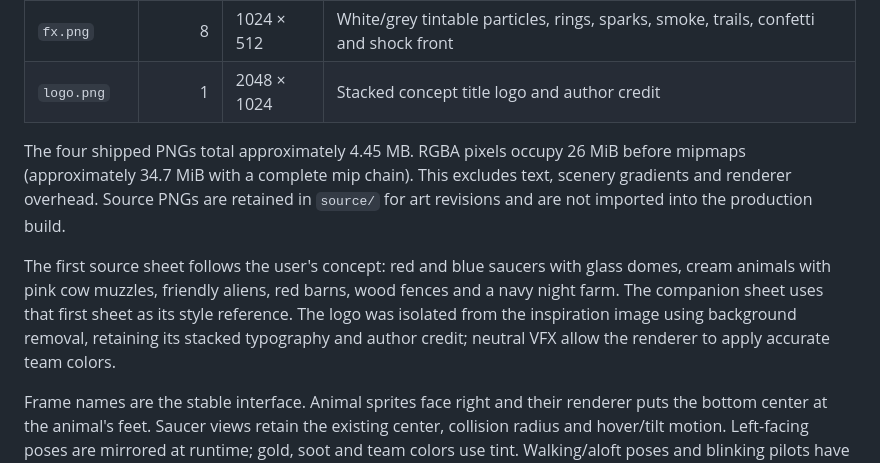
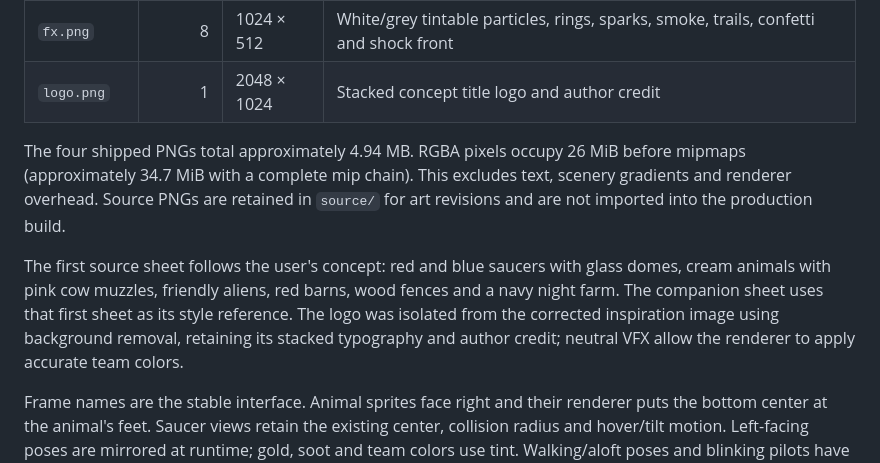
Before and after one commit to skogdoom/martian-vs-martian, a Markdown page: assets/cartoon/README.md, the part around the change. Drawn GitHub-style.

```diff
--- a/assets/cartoon/README.md
+++ b/assets/cartoon/README.md
@@ -11,7 +11,7 @@ frame maps; no external image service is used by the game.
 | `fx.png` | 8 | 1024 × 512 | White/grey tintable particles, rings, sparks, smoke, trails, confetti and shock front |
 | `logo.png` | 1 | 2048 × 1024 | Stacked concept title logo and author credit |
 
-The four shipped PNGs total approximately 4.45 MB. RGBA pixels occupy 26 MiB
+The four shipped PNGs total approximately 4.94 MB. RGBA pixels occupy 26 MiB
 before mipmaps (approximately 34.7 MiB with a complete mip chain). This excludes
 text, scenery gradients and renderer overhead. Source PNGs are retained in
 `source/` for art revisions and are not imported into the production build.
@@ -19,9 +19,9 @@ text, scenery gradients and renderer overhead. Source PNGs are retained in
 The first source sheet follows the user's concept: red and blue saucers with
 glass domes, cream animals with pink cow muzzles, friendly aliens, red barns,
 wood fences and a navy night farm. The companion sheet uses that first sheet as
-its style reference. The logo was isolated from the inspiration image using
-background removal, retaining its stacked typography and author credit; neutral VFX allow the renderer
-to apply accurate team colors.
+its style reference. The logo was isolated from the corrected inspiration image
+using background removal, retaining its stacked typography and author credit;
+neutral VFX allow the renderer to apply accurate team colors.
 
 Frame names are the stable interface. Animal sprites face right and their
 renderer puts the bottom center at the animal's feet. Saucer views retain the
```
Also changed, not shown: docs/phaser-sprites/README.md (+4 -3 lines), docs/phaser-sprites/title.png, 5 other files.
